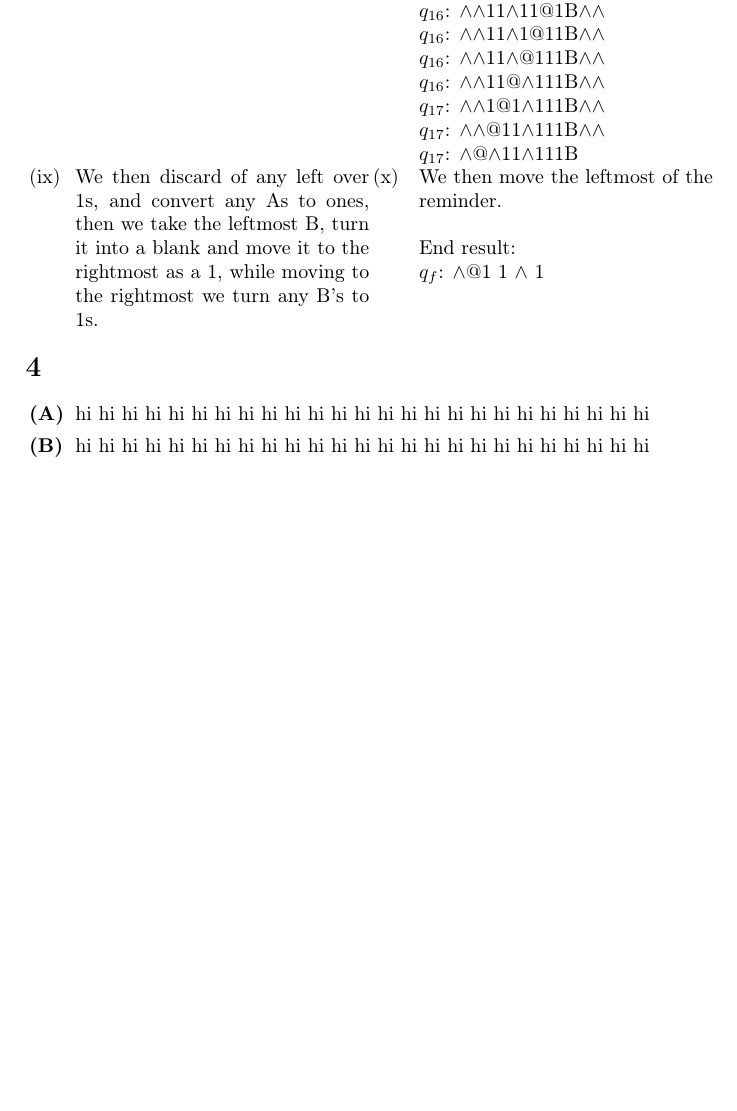
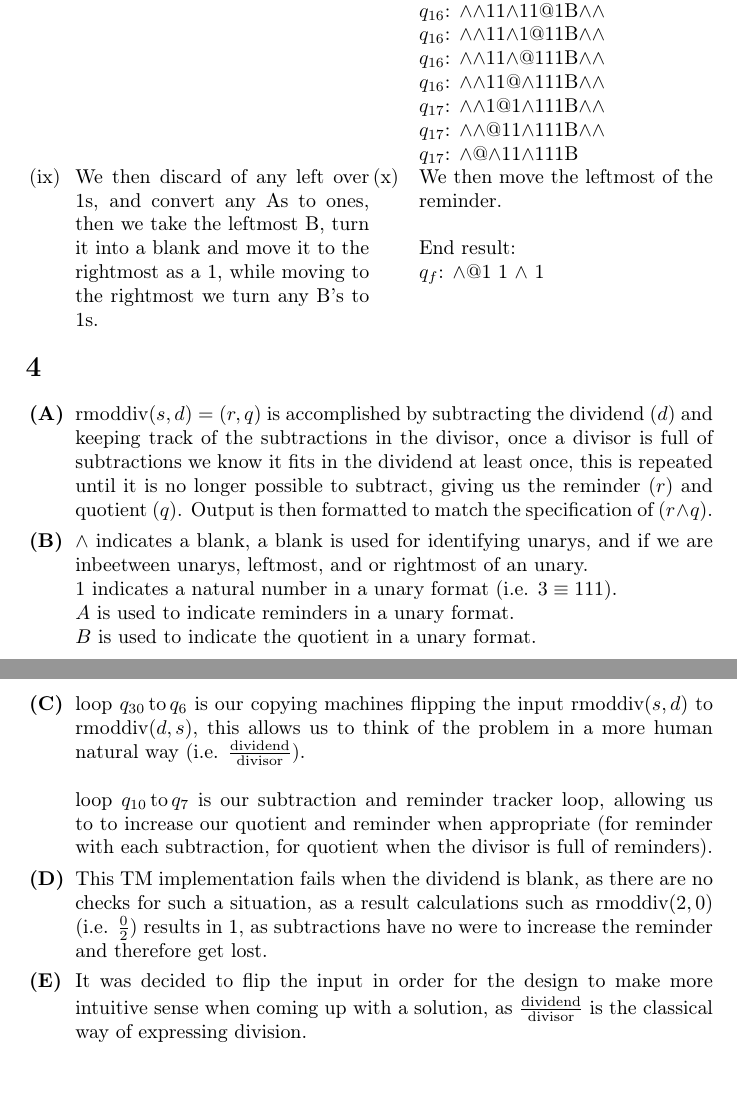
Before and after one commit to koaie/F29, a LaTeX document (F29FB/CW/report.tex): part of page 5 of 5 before the commit and two parts of pages 5 and 6 of 6 after it, the two joined at a grey line, cut so that both start at the same text, the shorter picture padded with empty space. Compiled offline with pdfLaTeX.

Commit message:
(F29FB)[CW] finished E

```diff
--- a/F29FB/CW/report.tex
+++ b/F29FB/CW/report.tex
@@ -392,9 +392,22 @@
         \section{}
         \begin{tasks}[label={\bfseries\MakeUppercase(\Alph*)},label-width={0.7cm}]
         \task
-        hi hi hi hi hi hi hi hi hi hi hi hi hi hi hi hi hi hi hi hi hi hi hi hi hi
+        $\text{rmoddiv}(s, d) = (r, q)$ is accomplished by subtracting the dividend ($d$) and keeping track of the subtractions in the divisor, once a divisor is full of subtractions we know it fits in the dividend at least once, this is repeated until it is no longer possible to subtract, giving us the reminder ($r$) and quotient ($q$). Output is then formatted to match the specification of ($r \land q$).
 
         \task
-        hi hi hi hi hi hi hi hi hi hi hi hi hi hi hi hi hi hi hi hi hi hi hi hi hi
+        $\land$ indicates a blank, a blank is used for identifying unarys, and if we are inbeetween unarys, leftmost, and or rightmost of an unary.\\
+        $1$ indicates a natural number in a unary format (i.e. $ 3 \equiv 111$).\\
+        $A$ is used to indicate reminders in a unary format.\\
+        $B$ is used to indicate the quotient in a unary format.
+
+        \task
+        loop $q_{30}\, \text{to}\, q_{6}$ is our copying machines flipping the input $\text{rmoddiv}(s, d)$ to $\text{rmoddiv}(d, s)$, this allows us to think of the problem in a more human natural way (i.e. $\frac{\text{dividend}}{\text{divisor}}$).\\\\
+        loop $q_{10}\, \text{to}\, q_{7}$ is our subtraction and reminder tracker loop, allowing us to to increase our quotient and reminder when appropriate (for reminder with each subtraction, for quotient when the divisor is full of reminders).
+
+        \task
+        This TM implementation fails when the dividend is blank, as there are no checks for such a situation, as a result calculations such as $\text{rmoddiv}(2, 0)$ (i.e. $\frac{0}{2}$) results in 1, as subtractions have no were to increase the reminder and therefore get lost.
+
+        \task
+        It was decided to flip the input in order for the design to make more intuitive sense when coming up with a solution, as $\frac{\text{dividend}}{\text{divisor}}$ is the classical way of expressing division.
         \end{tasks}
 \end{document} % This is the end of the document
```
Also changed, not shown: F29FB/CW/report.pdf.
